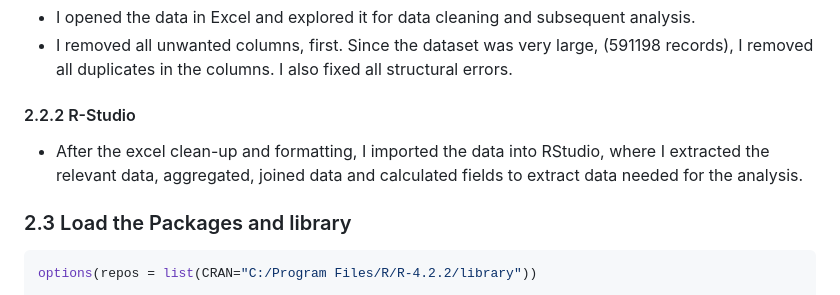
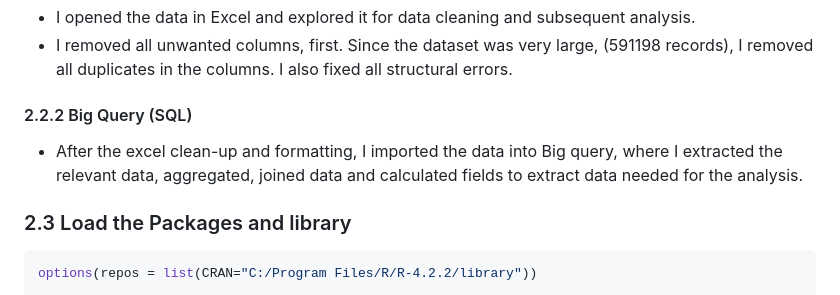
Before and after one commit to cynthiaadomportuphy/post_covid_housing_trends, a Markdown page: README.md, the part around the change. GitHub-like rendering.

```diff
--- a/README.md
+++ b/README.md
@@ -64,10 +64,10 @@ to use with citation.
   large, (591198 records), I removed all duplicates in the columns. I
   also fixed all structural errors.
 
-#### 2.2.2 R-Studio
+#### 2.2.2 Big Query (SQL)
 
 - After the excel clean-up and formatting, I imported the data into
-  RStudio, where I extracted the relevant data, aggregated, joined data
+  Big query, where I extracted the relevant data, aggregated, joined data
   and calculated fields to extract data needed for the analysis.
 
 ### 2.3 Load the Packages and library
```
